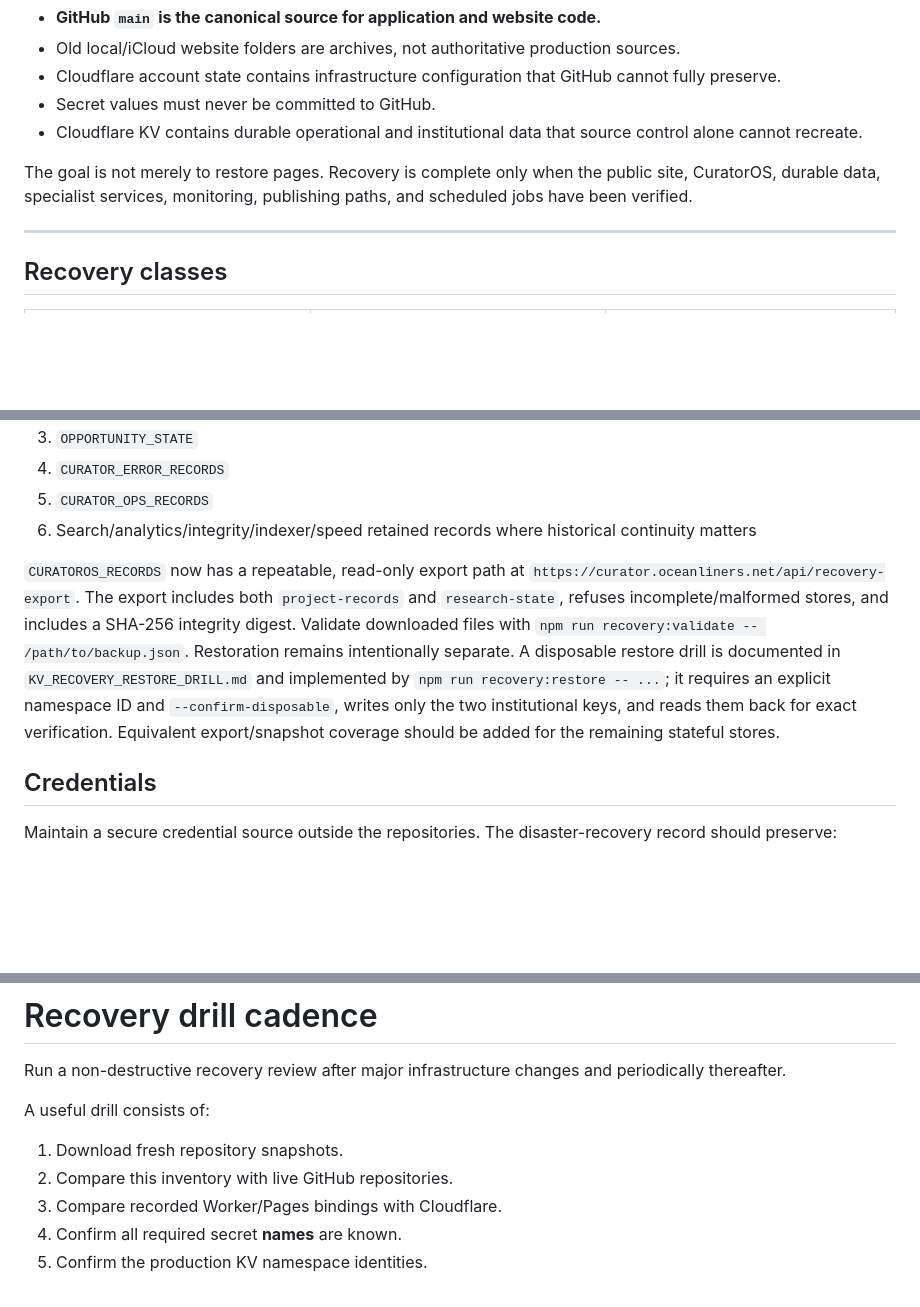
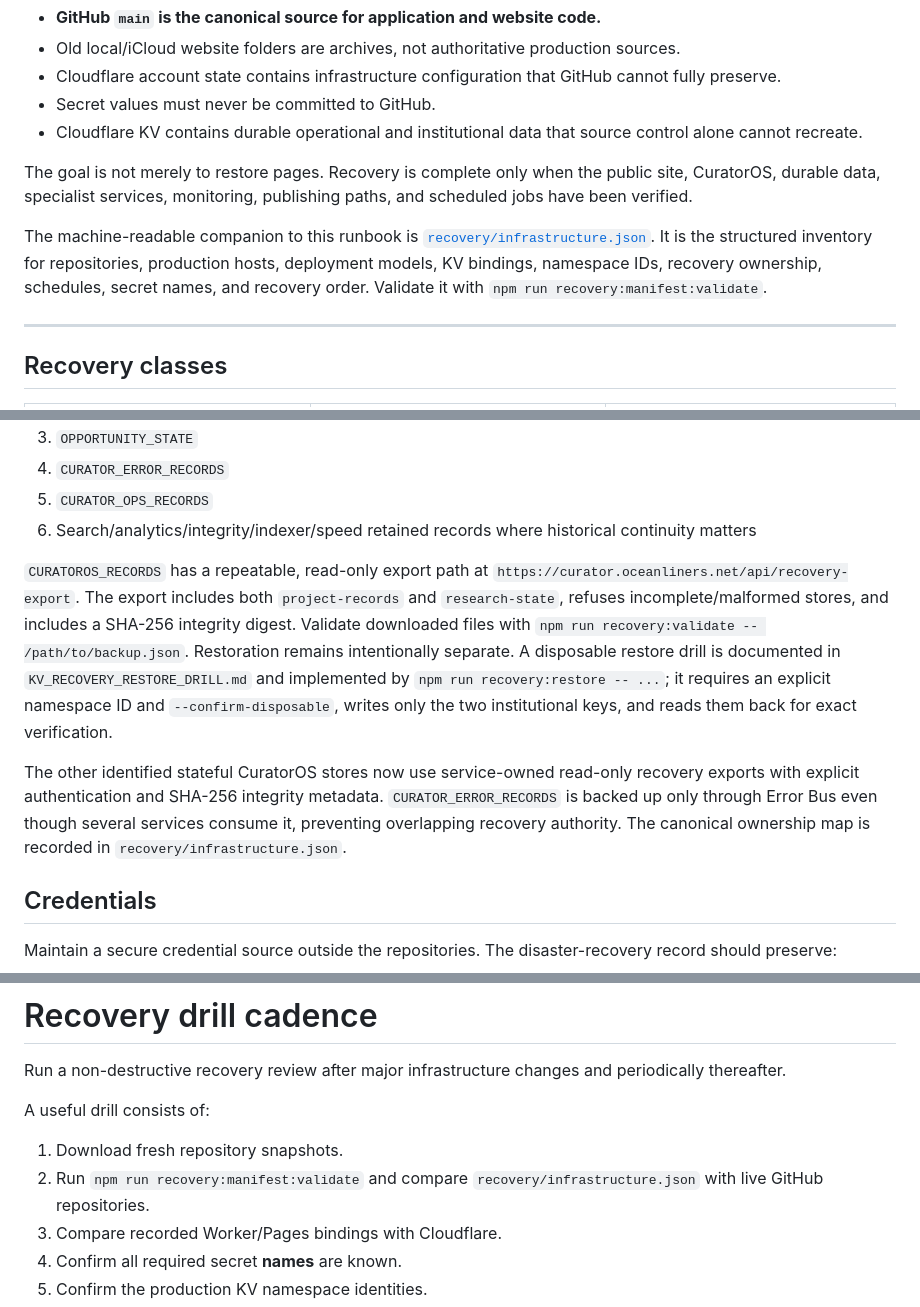
Before and after one commit to jaredmberger/curator-os, a Markdown page: DISASTER_RECOVERY_RUNBOOK.md, 3 parts joined by grey strips. Rendered like a GitHub page; blank space fills up the shorter version.

Commit message:
Make recovery manifest authoritative companion to runbook

```diff
--- a/DISASTER_RECOVERY_RUNBOOK.md
+++ b/DISASTER_RECOVERY_RUNBOOK.md
@@ -13,6 +13,8 @@ The recovery design assumes:
 - Cloudflare KV contains durable operational and institutional data that source control alone cannot recreate.
 
 The goal is not merely to restore pages. Recovery is complete only when the public site, CuratorOS, durable data, specialist services, monitoring, publishing paths, and scheduled jobs have been verified.
+
+The machine-readable companion to this runbook is [`recovery/infrastructure.json`](recovery/infrastructure.json). It is the structured inventory for repositories, production hosts, deployment models, KV bindings, namespace IDs, recovery ownership, schedules, secret names, and recovery order. Validate it with `npm run recovery:manifest:validate`.
 
 ---
 
@@ -449,7 +452,9 @@ The highest-value non-GitHub data is the content of durable KV stores, especiall
 5. `CURATOR_OPS_RECORDS`
 6. Search/analytics/integrity/indexer/speed retained records where historical continuity matters
 
-`CURATOROS_RECORDS` now has a repeatable, read-only export path at `https://curator.oceanliners.net/api/recovery-export`. The export includes both `project-records` and `research-state`, refuses incomplete/malformed stores, and includes a SHA-256 integrity digest. Validate downloaded files with `npm run recovery:validate -- /path/to/backup.json`. Restoration remains intentionally separate. A disposable restore drill is documented in `KV_RECOVERY_RESTORE_DRILL.md` and implemented by `npm run recovery:restore -- ...`; it requires an explicit namespace ID and `--confirm-disposable`, writes only the two institutional keys, and reads them back for exact verification. Equivalent export/snapshot coverage should be added for the remaining stateful stores.
+`CURATOROS_RECORDS` has a repeatable, read-only export path at `https://curator.oceanliners.net/api/recovery-export`. The export includes both `project-records` and `research-state`, refuses incomplete/malformed stores, and includes a SHA-256 integrity digest. Validate downloaded files with `npm run recovery:validate -- /path/to/backup.json`. Restoration remains intentionally separate. A disposable restore drill is documented in `KV_RECOVERY_RESTORE_DRILL.md` and implemented by `npm run recovery:restore -- ...`; it requires an explicit namespace ID and `--confirm-disposable`, writes only the two institutional keys, and reads them back for exact verification.
+
+The other identified stateful CuratorOS stores now use service-owned read-only recovery exports with explicit authentication and SHA-256 integrity metadata. `CURATOR_ERROR_RECORDS` is backed up only through Error Bus even though several services consume it, preventing overlapping recovery authority. The canonical ownership map is recorded in `recovery/infrastructure.json`.
 
 ## Credentials
 
@@ -472,7 +477,7 @@ Run a non-destructive recovery review after major infrastructure changes and per
 A useful drill consists of:
 
 1. Download fresh repository snapshots.
-2. Compare this inventory with live GitHub repositories.
+2. Run `npm run recovery:manifest:validate` and compare `recovery/infrastructure.json` with live GitHub repositories.
 3. Compare recorded Worker/Pages bindings with Cloudflare.
 4. Confirm all required secret **names** are known.
 5. Confirm the production KV namespace identities.
```
Also changed, not shown: other parts of DISASTER_RECOVERY_RUNBOOK.md (+1 -0 lines).
